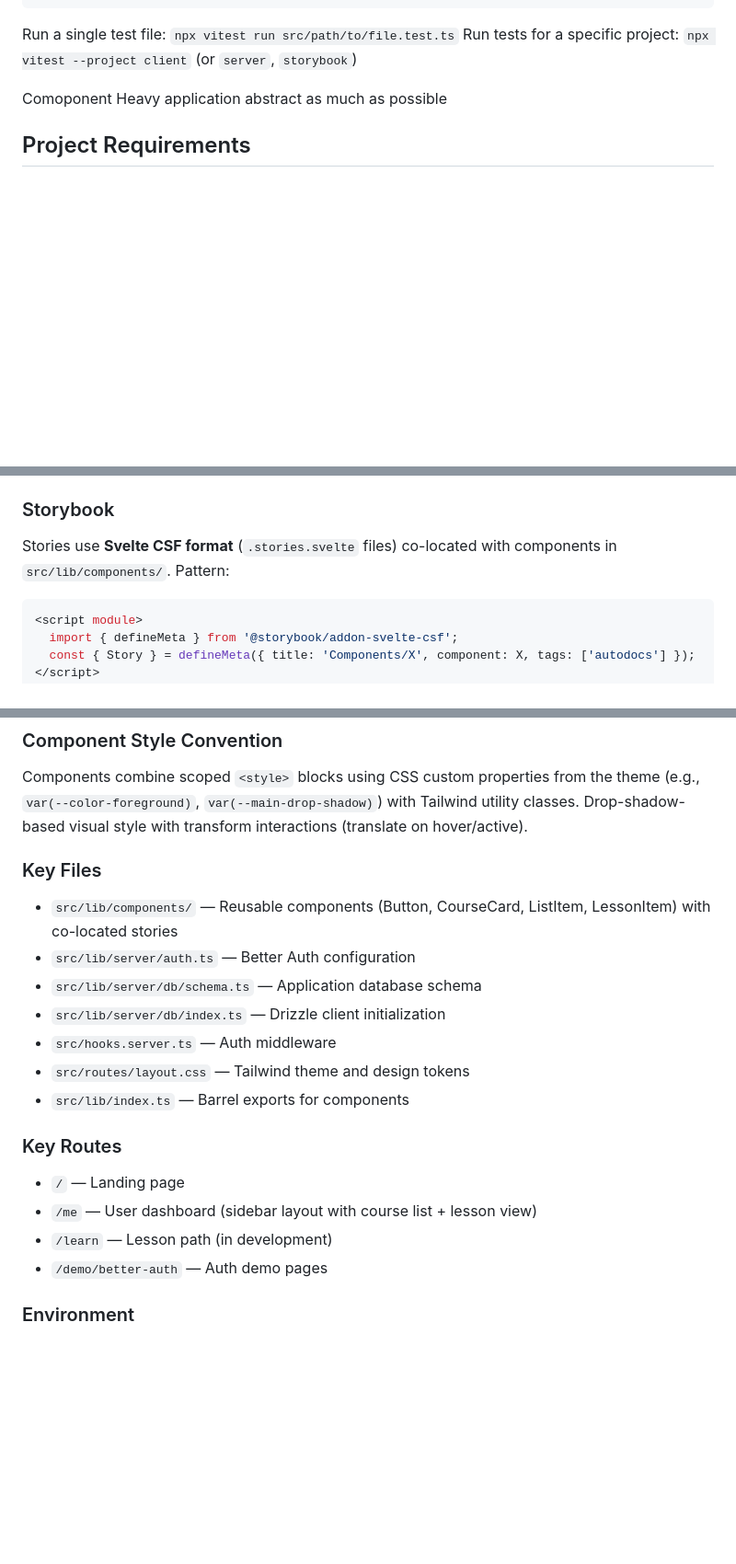
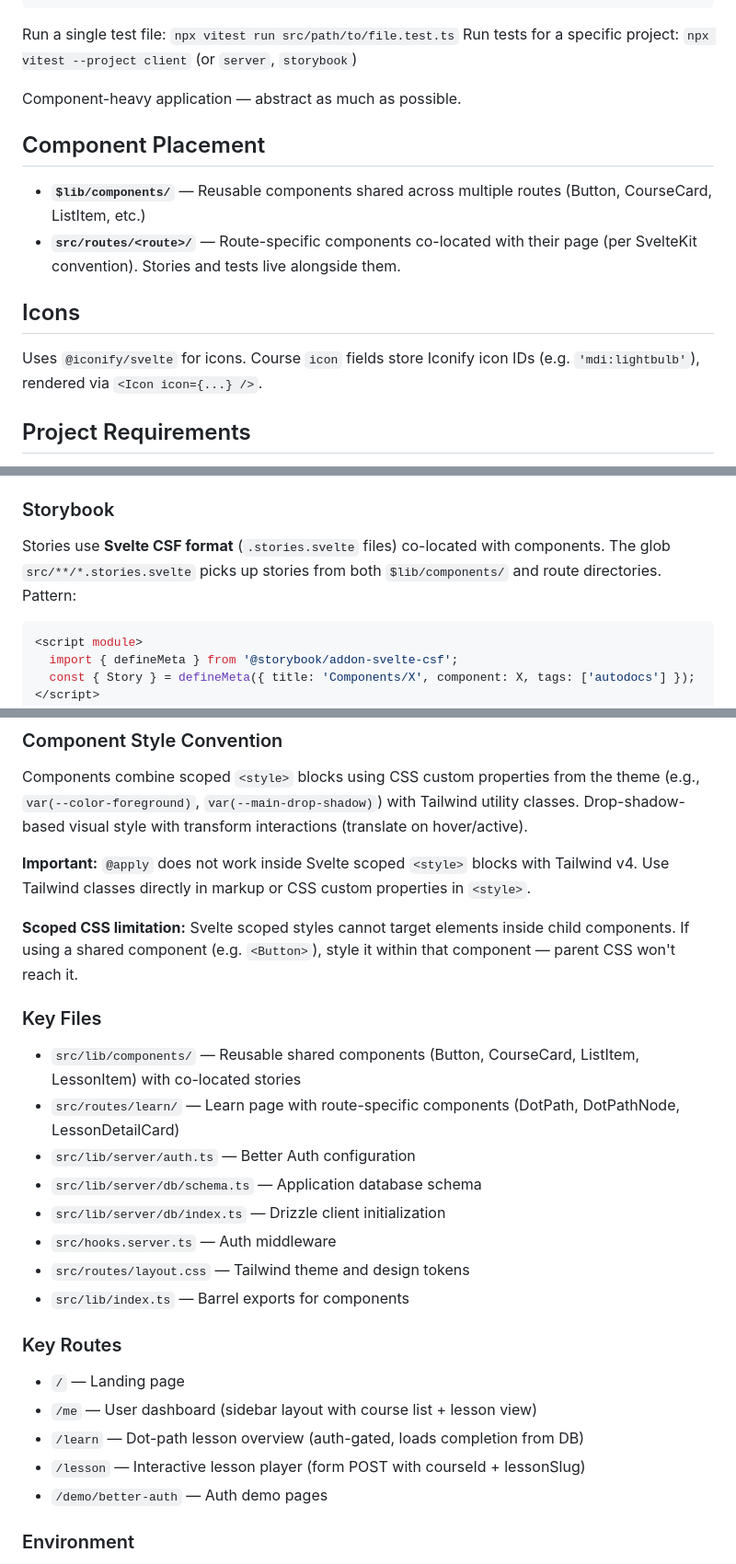
Before and after one commit to lnrdbr/toughskill-app, a Markdown page: CLAUDE.md, 3 parts joined by grey strips. Shown at 92% size. Rendered like a GitHub page; blank space fills up the shorter version.

Commit message:
Update CLAUDE.md with component placement, icons, and styling conventions
Co-Authored-By: Claude Opus 4.6 (1M context) <noreply@anthropic.com>

````diff
--- a/CLAUDE.md
+++ b/CLAUDE.md
@@ -36,7 +36,16 @@ yarn auth:schema      # Regenerate Better Auth schema from auth config
 Run a single test file: `npx vitest run src/path/to/file.test.ts`
 Run tests for a specific project: `npx vitest --project client` (or `server`, `storybook`)
 
-Comoponent Heavy application abstract as much as possible
+Component-heavy application — abstract as much as possible.
+
+## Component Placement
+
+- **`$lib/components/`** — Reusable components shared across multiple routes (Button, CourseCard, ListItem, etc.)
+- **`src/routes/<route>/`** — Route-specific components co-located with their page (per SvelteKit convention). Stories and tests live alongside them.
+
+## Icons
+
+Uses `@iconify/svelte` for icons. Course `icon` fields store Iconify icon IDs (e.g. `'mdi:lightbulb'`), rendered via `<Icon icon={...} />`.
 
 ## Project Requirements
 
@@ -103,7 +113,7 @@ Drizzle ORM + better-sqlite3. Schema in `src/lib/server/db/schema.ts` (app table
 
 ### Storybook
 
-Stories use **Svelte CSF format** (`.stories.svelte` files) co-located with components in `src/lib/components/`. Pattern:
+Stories use **Svelte CSF format** (`.stories.svelte` files) co-located with components. The glob `src/**/*.stories.svelte` picks up stories from both `$lib/components/` and route directories. Pattern:
 
 ```svelte
 <script module>
@@ -121,9 +131,14 @@ Stories use **Svelte CSF format** (`.stories.svelte` files) co-located with comp
 
 Components combine scoped `<style>` blocks using CSS custom properties from the theme (e.g., `var(--color-foreground)`, `var(--main-drop-shadow)`) with Tailwind utility classes. Drop-shadow-based visual style with transform interactions (translate on hover/active).
 
+**Important:** `@apply` does not work inside Svelte scoped `<style>` blocks with Tailwind v4. Use Tailwind classes directly in markup or CSS custom properties in `<style>`.
+
+**Scoped CSS limitation:** Svelte scoped styles cannot target elements inside child components. If using a shared component (e.g. `<Button>`), style it within that component — parent CSS won't reach it.
+
 ### Key Files
 
-- `src/lib/components/` — Reusable components (Button, CourseCard, ListItem, LessonItem) with co-located stories
+- `src/lib/components/` — Reusable shared components (Button, CourseCard, ListItem, LessonItem) with co-located stories
+- `src/routes/learn/` — Learn page with route-specific components (DotPath, DotPathNode, LessonDetailCard)
 - `src/lib/server/auth.ts` — Better Auth configuration
 - `src/lib/server/db/schema.ts` — Application database schema
 - `src/lib/server/db/index.ts` — Drizzle client initialization
@@ -135,7 +150,8 @@ Components combine scoped `<style>` blocks using CSS custom properties from the
 
 - `/` — Landing page
 - `/me` — User dashboard (sidebar layout with course list + lesson view)
-- `/learn` — Lesson path (in development)
+- `/learn` — Dot-path lesson overview (auth-gated, loads completion from DB)
+- `/lesson` — Interactive lesson player (form POST with courseId + lessonSlug)
 - `/demo/better-auth` — Auth demo pages
 
 ### Environment
````
Also changed, not shown: other parts of CLAUDE.md (+1 -0 lines).
